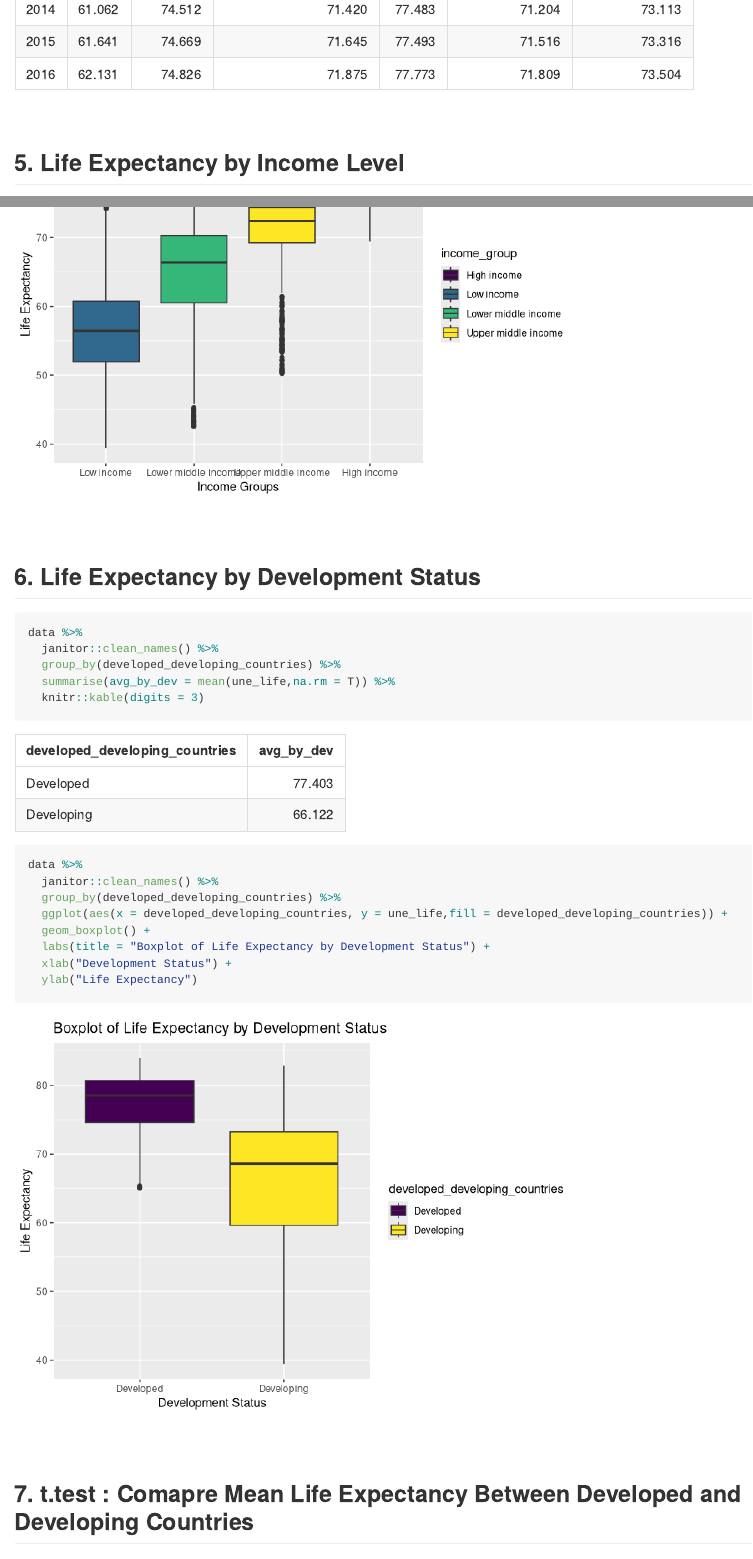
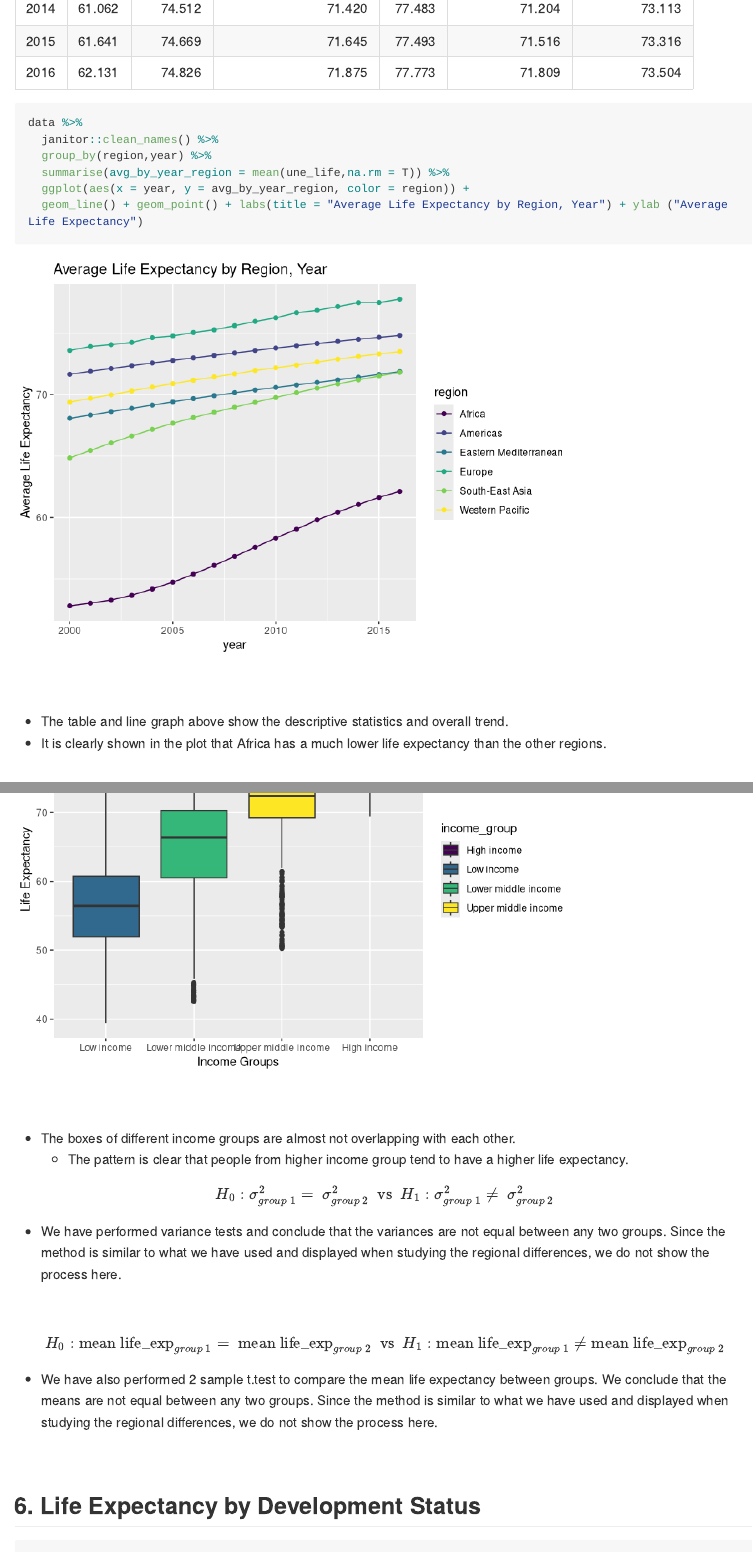
Before and after one commit to ShunXie/SX.github.io, an R Markdown document (analysis.Rmd): the page in a window 1100 px wide, from 6700 px down before the commit and from 6610 px down after it, so that both start at the same text, and a second part further down, joined at a grey line. Rendered offline with R 4.5, knitr and Pandoc, with nearby package versions; long lines of code are wrapped; column names are cleaned by a stand-in for the janitor package.

Commit message:
tests for income groups interpreted

````diff
--- a/analysis.Rmd
+++ b/analysis.Rmd
@@ -215,6 +215,23 @@ data %>%
 
 
 ```
+
+```{r,message=FALSE}
+data %>%
+  janitor::clean_names() %>%
+  group_by(region,year) %>%
+  summarise(avg_by_year_region = mean(une_life,na.rm = T)) %>%
+  ggplot(aes(x = year, y = avg_by_year_region, color = region)) +
+  geom_line() + geom_point() + labs(title = "Average Life Expectancy by Region, Year") + ylab ("Average Life Expectancy")
+
+
+```
+
+
+\ \par
+
+  * The table and line graph above show the descriptive statistics and overall trend.
+  * It is clearly shown in the plot that Africa has a much lower life expectancy than the other regions.
 
 
 \ \par
@@ -242,6 +259,20 @@ data %>%
 
 ```
 
+\ \par
+  * The boxes of different income groups are almost not overlapping with each other.
+  * The pattern is clear that people from higher income group tend to have a higher life expectancy.
+
+
+$$H_0:  \sigma^2_{group \ 1} =\  \sigma^2_{group \ 2}\ \text { vs } \ H_1: \sigma^2_{group\ 1} \neq\  \sigma^2_{group\ 2} $$
+
+
+  * We have performed variance tests and conclude that the variances are not equal between any two groups. Since the method is similar to what we have used and displayed when studying the regional differences, we do not show the process here.
+
+  \ \par
+$$H_0:  \text{mean life_exp}_{group \ 1} = \ \text{mean life_exp}_{group \ 2}\ \text { vs } \ H_1: \text{mean life_exp}_{group \ 1} \neq \text{mean life_exp}_{group\ 2} $$
+
+  * We have also performed 2 sample t.test to compare the mean life expectancy between groups. We conclude that the means are not equal between any two groups. Since the method is similar to what we have used and displayed when studying the regional differences, we do not show the process here.
 
 
 
````
Also changed, not shown: analysis.html, analysis.Rmd (2 more changed lines).
